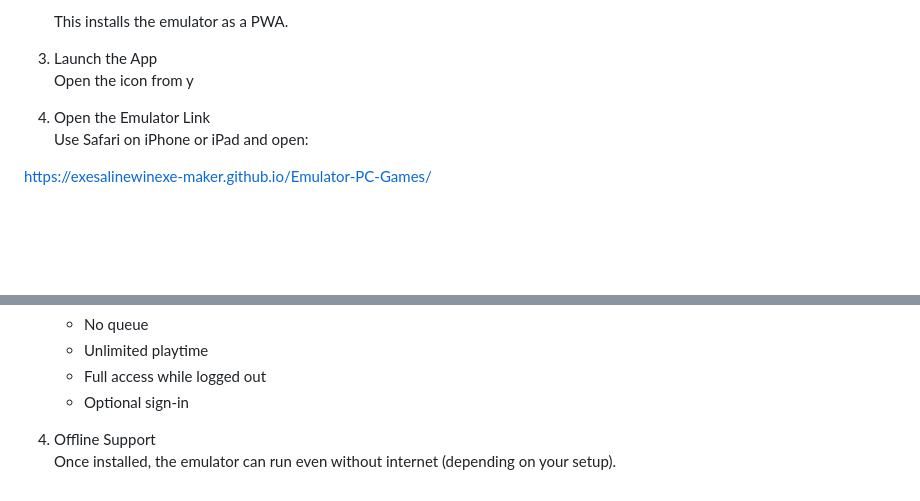
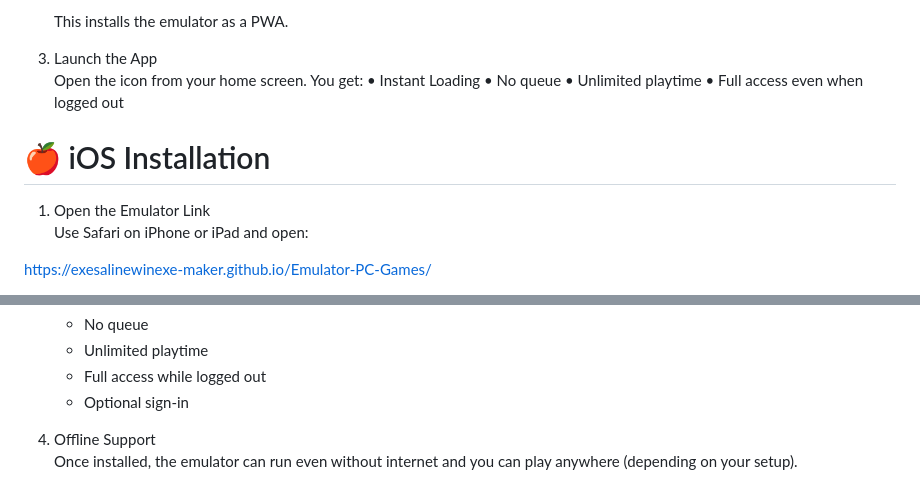
Before and after one commit to exesalinewinexe-maker/Emulator-PC-Games, a Markdown page: README.md, 2 parts joined by grey strips. Rendered like a GitHub page; blank space fills up the shorter version.

```diff
--- a/README.md
+++ b/README.md
@@ -154,7 +154,14 @@ It runs directly in your browser or as a PWA app on Android and iOS — no PC in
    This installs the emulator as a PWA.
 
 3. Launch the App
-   Open the icon from y
+   Open the icon from your home screen.
+You get:
+• Instant Loading
+• No queue
+• Unlimited playtime
+• Full access even when logged out
+
+# 🍎 iOS Installation
 
 1. Open the Emulator Link
    Use Safari on iPhone or iPad and open:
@@ -178,4 +185,4 @@ https://exesalinewinexe-maker.github.io/Emulator-PC-Games/
    - Optional sign‑in
 
 4. Offline Support
-   Once installed, the emulator can run even without internet (depending on your setup).
+   Once installed, the emulator can run even without internet  and you can play anywhere (depending on your setup).
```
